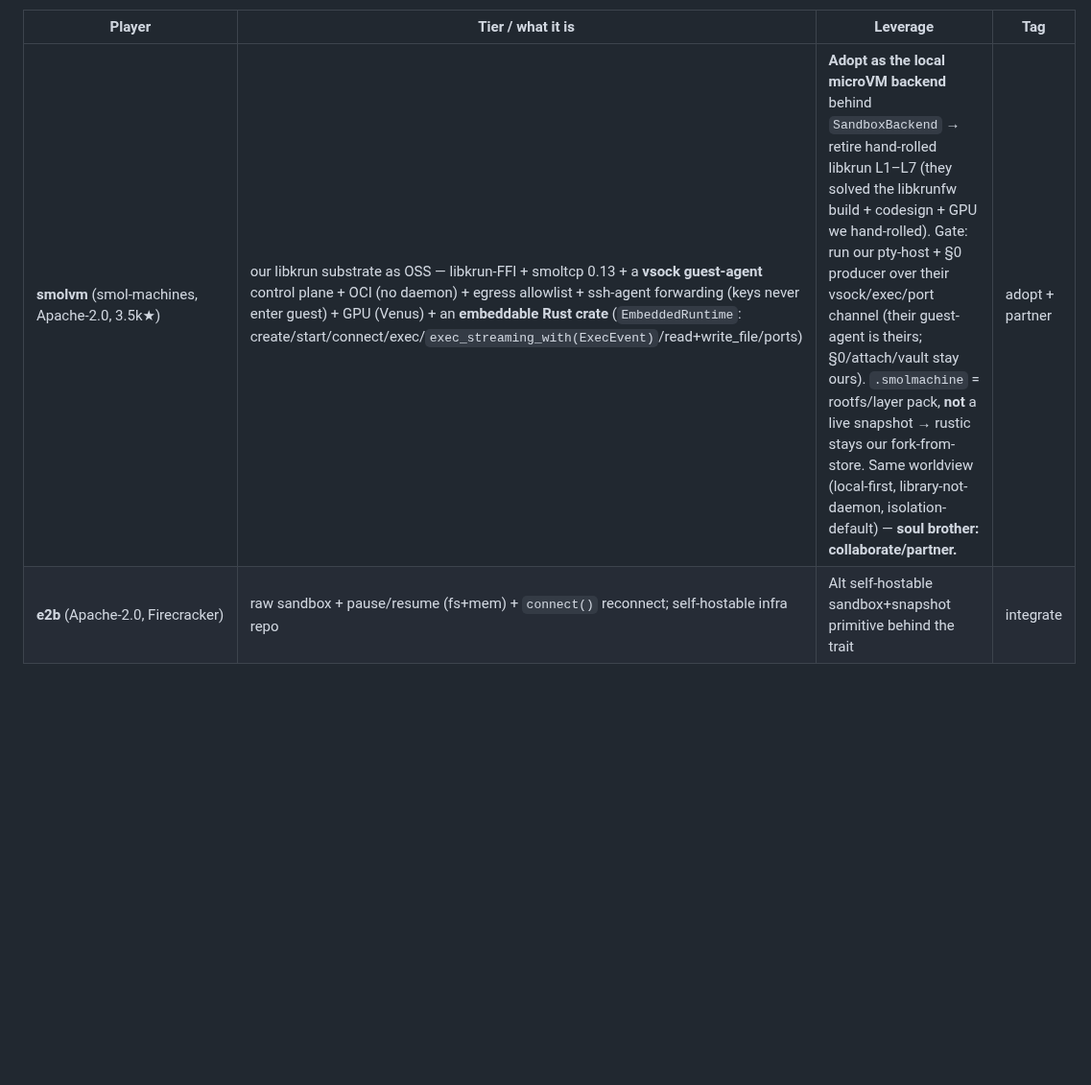
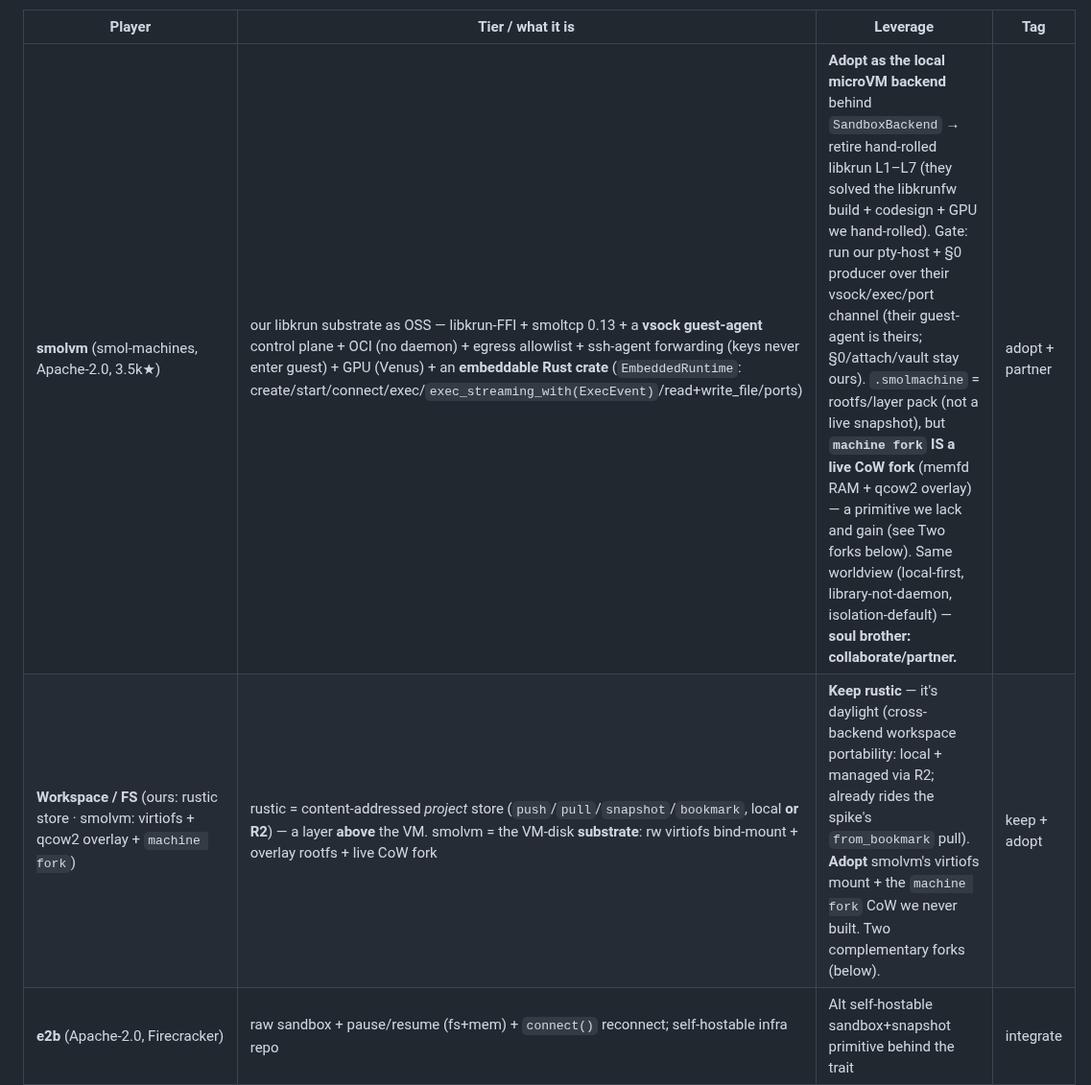
Before and after one commit to vu1n/pillbox, a Markdown page: docs/managed-tier.md, the part around one of its changes. Shown at 96% size. Rendered like a GitHub page; blank space fills up the shorter version.

```diff
--- a/docs/managed-tier.md
+++ b/docs/managed-tier.md
@@ -240,7 +240,8 @@ only the daylight.**
 
 | Player | Tier / what it is | Leverage | Tag |
 |---|---|---|---|
-| **smolvm** (smol-machines, Apache-2.0, 3.5k★) | our libkrun substrate as OSS — libkrun-FFI + smoltcp 0.13 + a **vsock guest-agent** control plane + OCI (no daemon) + egress allowlist + ssh-agent forwarding (keys never enter guest) + GPU (Venus) + an **embeddable Rust crate** (`EmbeddedRuntime`: create/start/connect/exec/`exec_streaming_with(ExecEvent)`/read+write_file/ports) | **Adopt as the local microVM backend** behind `SandboxBackend` → retire hand-rolled libkrun L1–L7 (they solved the libkrunfw build + codesign + GPU we hand-rolled). Gate: run our pty-host + §0 producer over their vsock/exec/port channel (their guest-agent is theirs; §0/attach/vault stay ours). `.smolmachine` = rootfs/layer pack, **not** a live snapshot → rustic stays our fork-from-store. Same worldview (local-first, library-not-daemon, isolation-default) — **soul brother: collaborate/partner.** | adopt + partner |
+| **smolvm** (smol-machines, Apache-2.0, 3.5k★) | our libkrun substrate as OSS — libkrun-FFI + smoltcp 0.13 + a **vsock guest-agent** control plane + OCI (no daemon) + egress allowlist + ssh-agent forwarding (keys never enter guest) + GPU (Venus) + an **embeddable Rust crate** (`EmbeddedRuntime`: create/start/connect/exec/`exec_streaming_with(ExecEvent)`/read+write_file/ports) | **Adopt as the local microVM backend** behind `SandboxBackend` → retire hand-rolled libkrun L1–L7 (they solved the libkrunfw build + codesign + GPU we hand-rolled). Gate: run our pty-host + §0 producer over their vsock/exec/port channel (their guest-agent is theirs; §0/attach/vault stay ours). `.smolmachine` = rootfs/layer pack (not a live snapshot), but **`machine fork` IS a live CoW fork** (memfd RAM + qcow2 overlay) — a primitive we lack and gain (see Two forks below). Same worldview (local-first, library-not-daemon, isolation-default) — **soul brother: collaborate/partner.** | adopt + partner |
+| **Workspace / FS** (ours: rustic store · smolvm: virtiofs + qcow2 overlay + `machine fork`) | rustic = content-addressed *project* store (`push`/`pull`/`snapshot`/`bookmark`, local **or R2**) — a layer **above** the VM. smolvm = the VM-disk **substrate**: rw virtiofs bind-mount + overlay rootfs + live CoW fork | **Keep rustic** — it's daylight (cross-backend workspace portability: local + managed via R2; already rides the spike's `from_bookmark` pull). **Adopt** smolvm's virtiofs mount + the `machine fork` CoW we never built. Two complementary forks (below). | keep + adopt |
 | **e2b** (Apache-2.0, Firecracker) | raw sandbox + pause/resume (fs+mem) + `connect()` reconnect; self-hostable infra repo | Alt self-hostable sandbox+snapshot primitive behind the trait | integrate |
 | **Morph** (proprietary) | sandbox + branch/snapshot + browser remote-desktop | Managed fork primitive only; "sub-250ms snapshot" claim **unverified** | monitor |
 | **AWS Bedrock AgentCore** (closed) | **closest competitor** — Runtime + Memory + Observability + Harness | Adopt its OTEL per-step trace/span schema; exploit gap = local-first + cross-backend + **true multiplayer-attach** (it's per-session isolation, not multi-human watch-and-drive) | monitor + adopt-schema |
```
Also changed, not shown: other parts of docs/managed-tier.md (+18 -0 lines).
